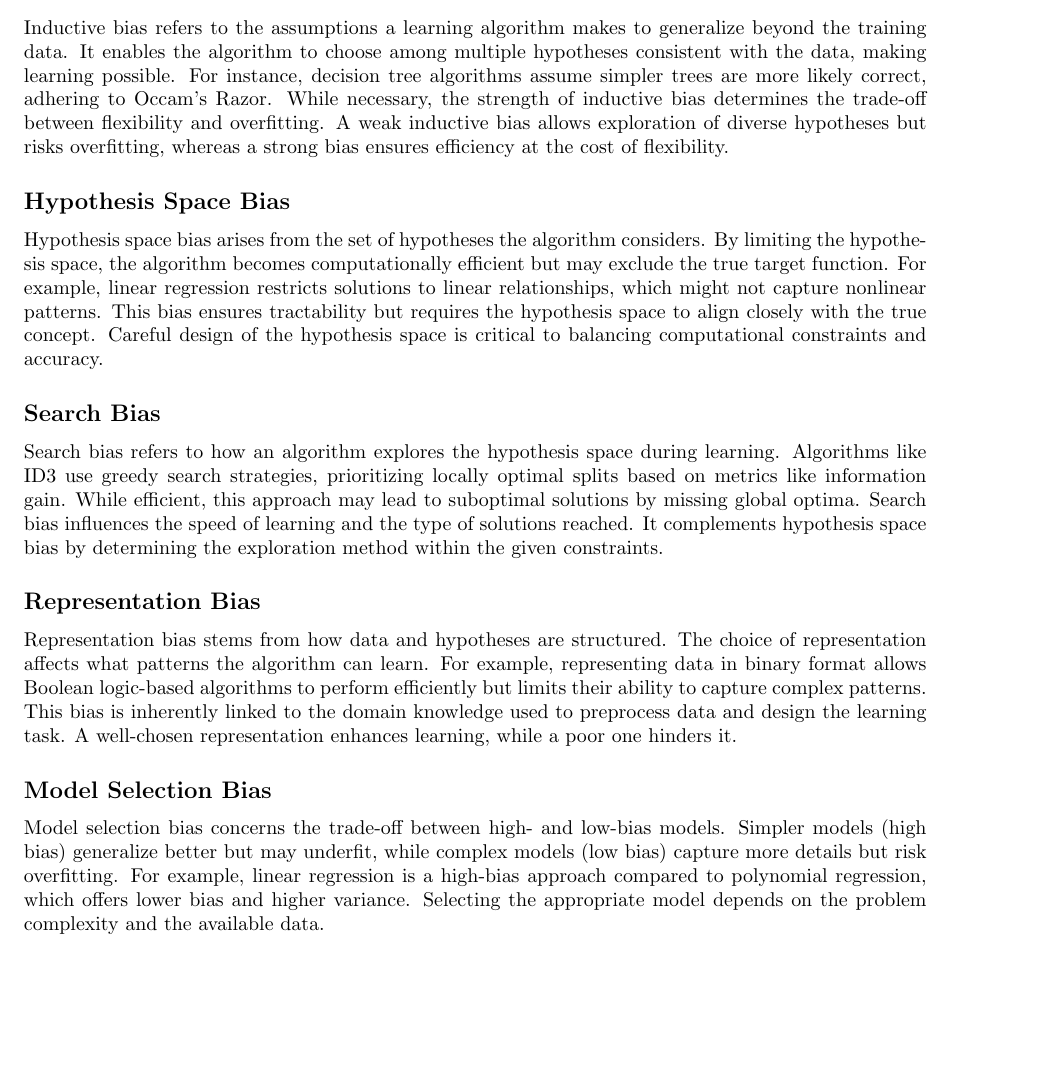
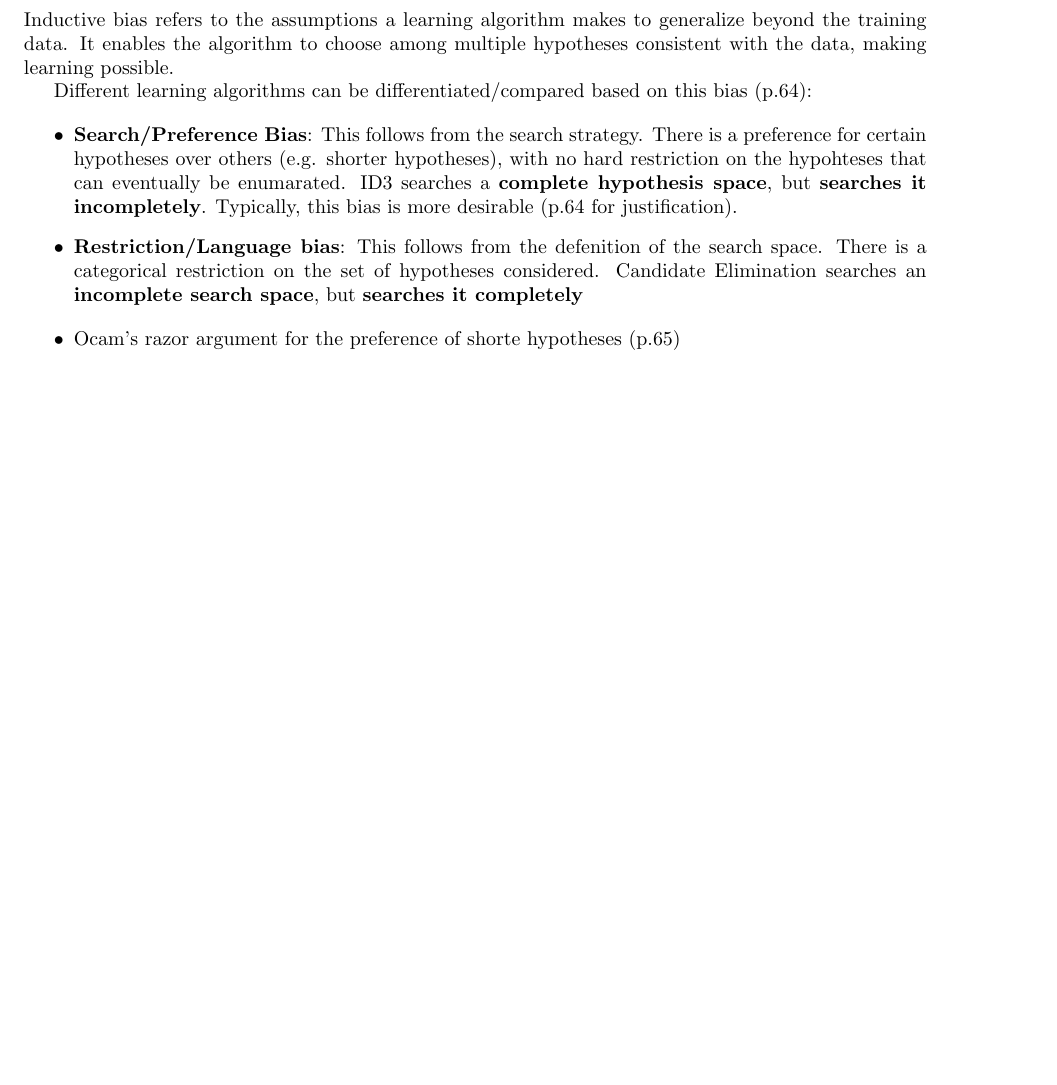
Before and after one commit to EliseyGretchko/vub-ml-cheatsheet, a LaTeX document (main.tex): part of page 1 of 10, cut so that both start at the same text, the shorter picture padded with empty space. Compiled offline with pdfLaTeX.

Commit message:
update section on biases
some of the old paragraphs are commented out to check later for correctness

```diff
--- a/main.tex
+++ b/main.tex
@@ -15,19 +15,31 @@
 \section*{Biases in Machine Learning}
 
 \subsection*{Inductive Bias}
-Inductive bias refers to the assumptions a learning algorithm makes to generalize beyond the training data. It enables the algorithm to choose among multiple hypotheses consistent with the data, making learning possible. For instance, decision tree algorithms assume simpler trees are more likely correct, adhering to Occam's Razor. While necessary, the strength of inductive bias determines the trade-off between flexibility and overfitting. A weak inductive bias allows exploration of diverse hypotheses but risks overfitting, whereas a strong bias ensures efficiency at the cost of flexibility.
+Inductive bias refers to the assumptions a learning algorithm makes to generalize beyond the training data. It enables the algorithm to choose among multiple hypotheses consistent with the data, making learning possible.
 
-\subsection*{Hypothesis Space Bias}
-Hypothesis space bias arises from the set of hypotheses the algorithm considers. By limiting the hypothesis space, the algorithm becomes computationally efficient but may exclude the true target function. For example, linear regression restricts solutions to linear relationships, which might not capture nonlinear patterns. This bias ensures tractability but requires the hypothesis space to align closely with the true concept. Careful design of the hypothesis space is critical to balancing computational constraints and accuracy.
+Different learning algorithms can be differentiated/compared based on this bias (p.64):
 
-\subsection*{Search Bias}
-Search bias refers to how an algorithm explores the hypothesis space during learning. Algorithms like ID3 use greedy search strategies, prioritizing locally optimal splits based on metrics like information gain. While efficient, this approach may lead to suboptimal solutions by missing global optima. Search bias influences the speed of learning and the type of solutions reached. It complements hypothesis space bias by determining the exploration method within the given constraints.
+\begin{itemize}
+	\item \textbf{Search/Preference Bias}: This follows from the search strategy. There is a preference for certain hypotheses over others (e.g. shorter hypotheses), with no hard restriction on the hypohteses that can eventually be enumarated. ID3 searches a \textbf{complete hypothesis space}, but  \textbf{searches it incompletely}. Typically, this bias is more desirable (p.64 for justification).
 
-\subsection*{Representation Bias}
-Representation bias stems from how data and hypotheses are structured. The choice of representation affects what patterns the algorithm can learn. For example, representing data in binary format allows Boolean logic-based algorithms to perform efficiently but limits their ability to capture complex patterns. This bias is inherently linked to the domain knowledge used to preprocess data and design the learning task. A well-chosen representation enhances learning, while a poor one hinders it.
+	\item \textbf{Restriction/Language bias}: This follows from the defenition of the search space. There is a categorical restriction on the set of hypotheses considered. Candidate Elimination searches an \textbf{incomplete search space}, but \textbf{searches it completely}
+\end{itemize}
 
-\subsection*{Model Selection Bias}
-Model selection bias concerns the trade-off between high- and low-bias models. Simpler models (high bias) generalize better but may underfit, while complex models (low bias) capture more details but risk overfitting. For example, linear regression is a high-bias approach compared to polynomial regression, which offers lower bias and higher variance. Selecting the appropriate model depends on the problem complexity and the available data.
+\begin{itemize}
+	\item Ocam's razor argument for the preference of shorte hypotheses (p.65)
+\end{itemize}
+
+
+%\subsection*{Hypothesis Space Bias}
+%Hypothesis space bias arises from the set of hypotheses the algorithm considers. By limiting the hypothesis space, the algorithm becomes computationally efficient but may exclude the true target function. For example, linear regression restricts solutions to linear relationships, which might not capture nonlinear patterns. This bias ensures tractability but requires the hypothesis space to align closely with the true concept. Careful design of the hypothesis space is critical to balancing computational constraints and accuracy.
+
+
+
+%\subsection*{Representation Bias}
+%Representation bias stems from how data and hypotheses are structured. The choice of representation affects what patterns the algorithm can learn. For example, representing data in binary format allows Boolean logic-based algorithms to perform efficiently but limits their ability to capture complex patterns. This bias is inherently linked to the domain knowledge used to preprocess data and design the learning task. A well-chosen representation enhances learning, while a poor one hinders it.
+
+%\subsection*{Model Selection Bias}
+%Model selection bias concerns the trade-off between high- and low-bias models. Simpler models (high bias) generalize better but may underfit, while complex models (low bias) capture more details but risk overfitting. For example, linear regression is a high-bias approach compared to polynomial regression, which offers lower bias and higher variance. Selecting the appropriate model depends on the problem complexity and the available data.
 
 
 \subsection*{Bias-Variance Trade-off}
```
Also changed, not shown: main.pdf.
